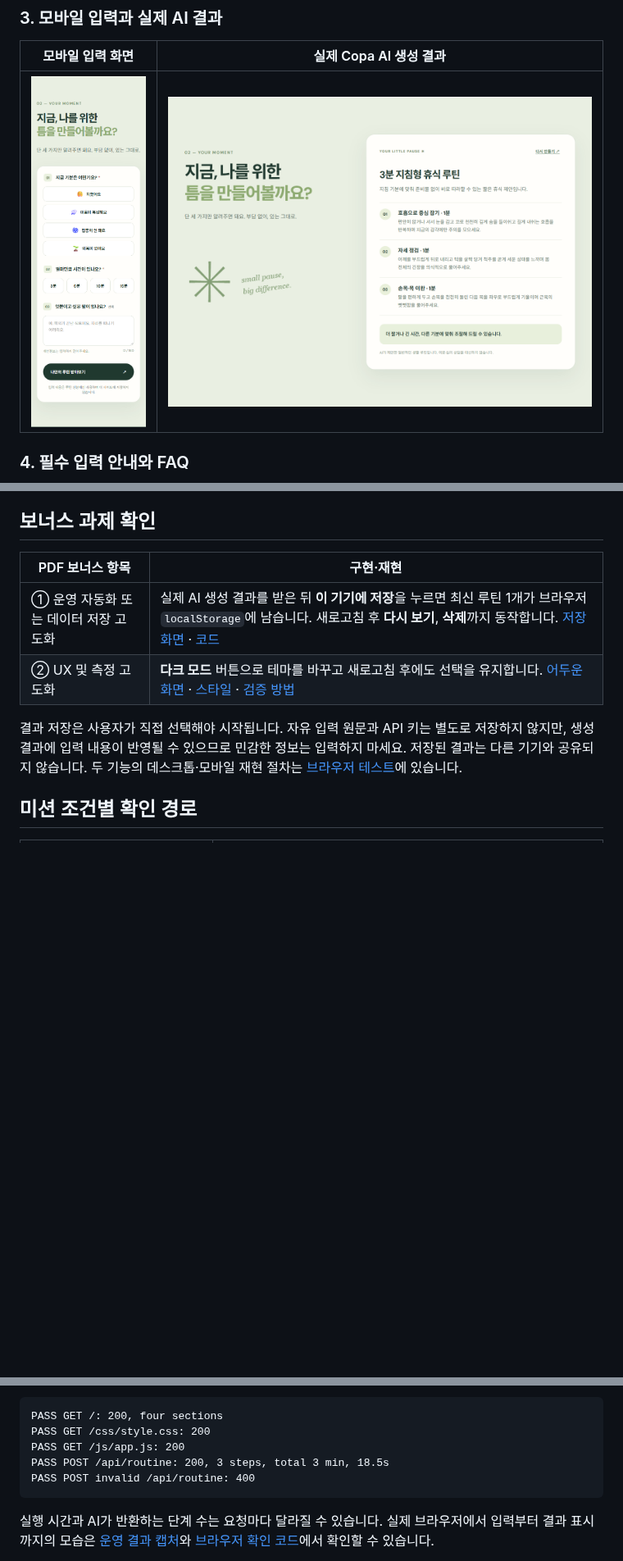
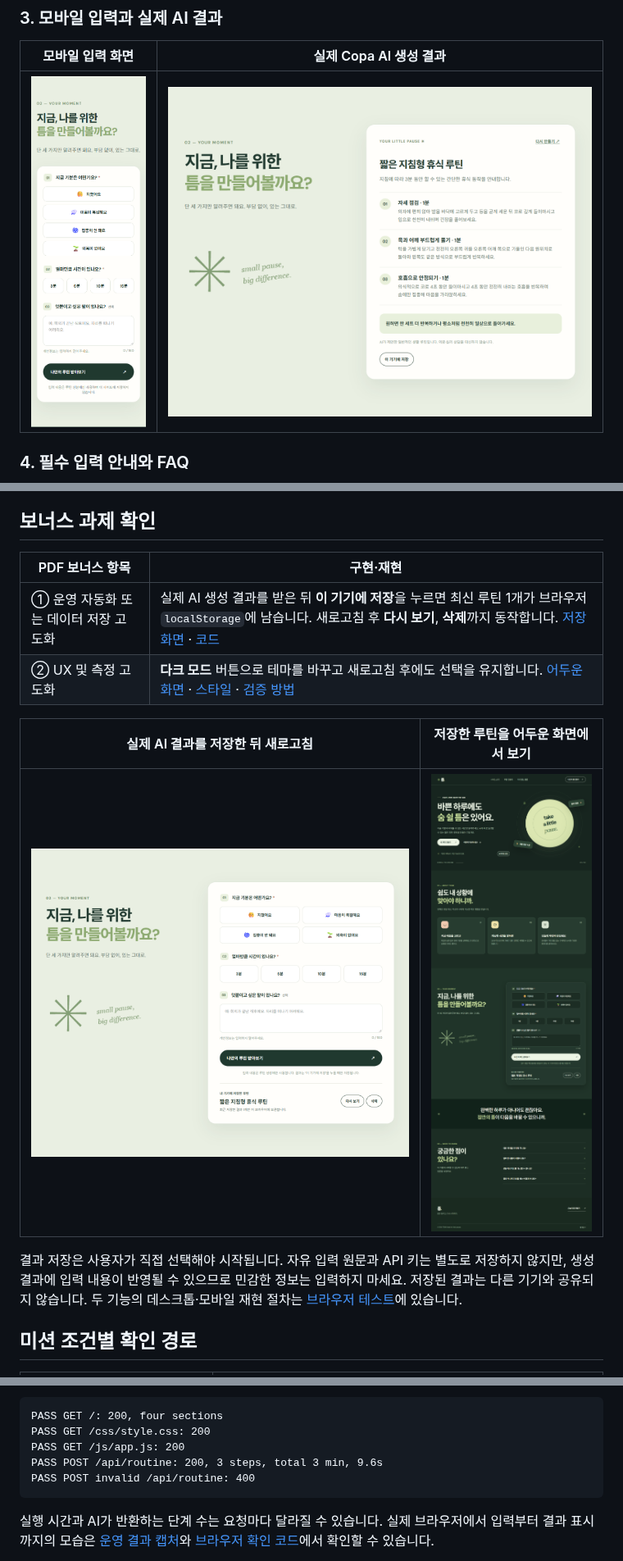
Before and after one commit to highslow1536/Codyssey-A1-3, a Markdown page: README.md, 3 parts joined by grey strips. Shown at 82% size. Rendered like a GitHub page; pictures changed too: docs/evidence/ai-result.png, docs/evidence/dark-mode.png (added), docs/evidence/saved-routine.png (added); blank space fills up the shorter version.

Commit message:
Add deployed bonus evidence and evaluator links

````diff
--- a/README.md
+++ b/README.md
@@ -44,6 +44,10 @@
 | --- | --- |
 | ① 운영 자동화 또는 데이터 저장 고도화 | 실제 AI 생성 결과를 받은 뒤 **이 기기에 저장**을 누르면 최신 루틴 1개가 브라우저 `localStorage`에 남습니다. 새로고침 후 **다시 보기**, **삭제**까지 동작합니다. [저장 화면](docs/evidence/saved-routine.png) · [코드](js/app.js) |
 | ② UX 및 측정 고도화 | **다크 모드** 버튼으로 테마를 바꾸고 새로고침 후에도 선택을 유지합니다. [어두운 화면](docs/evidence/dark-mode.png) · [스타일](css/style.css) · [검증 방법](docs/PLAN.md#보너스-기능) |
+
+| 실제 AI 결과를 저장한 뒤 새로고침 | 저장한 루틴을 어두운 화면에서 보기 |
+| --- | --- |
+| [<img src="docs/evidence/saved-routine.png" alt="새로고침 후 남아 있는 저장한 AI 루틴" width="560">](docs/evidence/saved-routine.png) | [<img src="docs/evidence/dark-mode.png" alt="다크 모드가 적용된 운영 사이트" width="560">](docs/evidence/dark-mode.png) |
 
 결과 저장은 사용자가 직접 선택해야 시작됩니다. 자유 입력 원문과 API 키는 별도로 저장하지 않지만, 생성 결과에 입력 내용이 반영될 수 있으므로 민감한 정보는 입력하지 마세요. 저장된 결과는 다른 기기와 공유되지 않습니다. 두 기능의 데스크톱·모바일 재현 절차는 [브라우저 테스트](tests/browser_smoke.cjs)에 있습니다.
 
@@ -115,7 +120,7 @@ Python 3.12 이상에서 저장소 루트의 `python3 tests/e2e_live.py`를 실
 PASS GET /: 200, four sections
 PASS GET /css/style.css: 200
 PASS GET /js/app.js: 200
-PASS POST /api/routine: 200, 3 steps, total 3 min, 18.5s
+PASS POST /api/routine: 200, 3 steps, total 3 min, 9.6s
 PASS POST invalid /api/routine: 400
 ```
 
````
Also changed, not shown: other parts of README.md (+2 -1 lines), docs/AI_WORK_LOG.md (+1 -0 lines), 1 other file.
